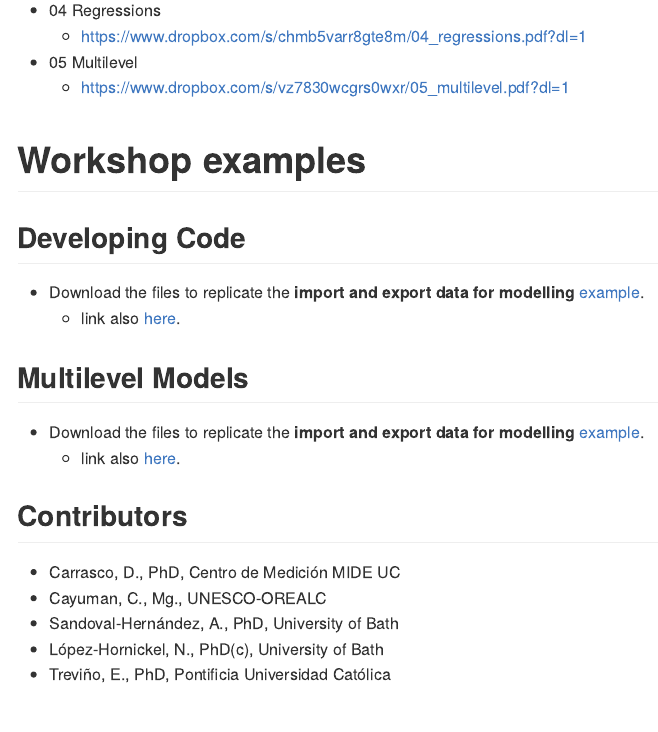
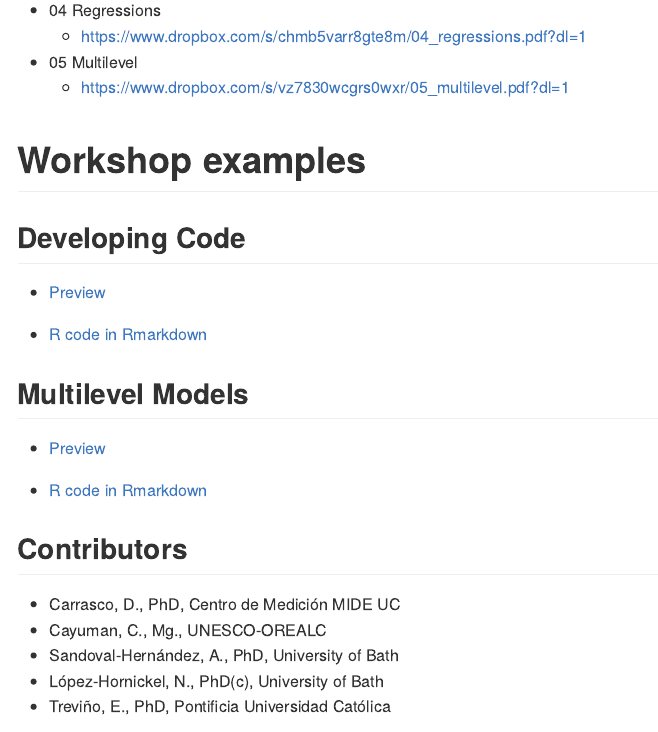
Before and after one commit to dacarras/cies_2023_erce_2019, an R Markdown document (README.Rmd): the page in a window 1100 px wide, from 450 px down. The pictures show the output file README.html that the author committed with the source, opened offline.

Commit message:
update README

```diff
--- a/README.Rmd
+++ b/README.Rmd
@@ -26,13 +26,15 @@ output: github_document
 
 ## Developing Code
 
-- Download the files to replicate the **import and export data for modelling** [example](https://www.dropbox.com/sh/1kxfsumwf2dot07/AAAsOZpI0VghO40SBVPgrzhQa?dl=1).
-  + link also [here](https://www.dropbox.com/sh/1kxfsumwf2dot07/AAAsOZpI0VghO40SBVPgrzhQa?dl=1).
+- [Preview](https://github.com/dacarras/cies_2023_erce_2019/blob/main/code_examples/02_developing_code_example.md)
+
+- [R code in Rmarkdown](https://github.com/dacarras/cies_2023_erce_2019/blob/main/code_examples/02_developing_code_example.rmd)
 
 ## Multilevel Models
 
-- Download the files to replicate the **import and export data for modelling** [example](https://www.dropbox.com/sh/1kxfsumwf2dot07/AAAsOZpI0VghO40SBVPgrzhQa?dl=1).
-  + link also [here](https://www.dropbox.com/sh/1kxfsumwf2dot07/AAAsOZpI0VghO40SBVPgrzhQa?dl=1).
+- [Preview](https://github.com/dacarras/cies_2023_erce_2019/blob/main/code_examples/05_multilevel_codes.md)
+
+- [R code in Rmarkdown](https://github.com/dacarras/cies_2023_erce_2019/blob/main/code_examples/05_multilevel_codes.rmd)
 
 ## Contributors
 
```
Also changed, not shown: README.html, README.md.
